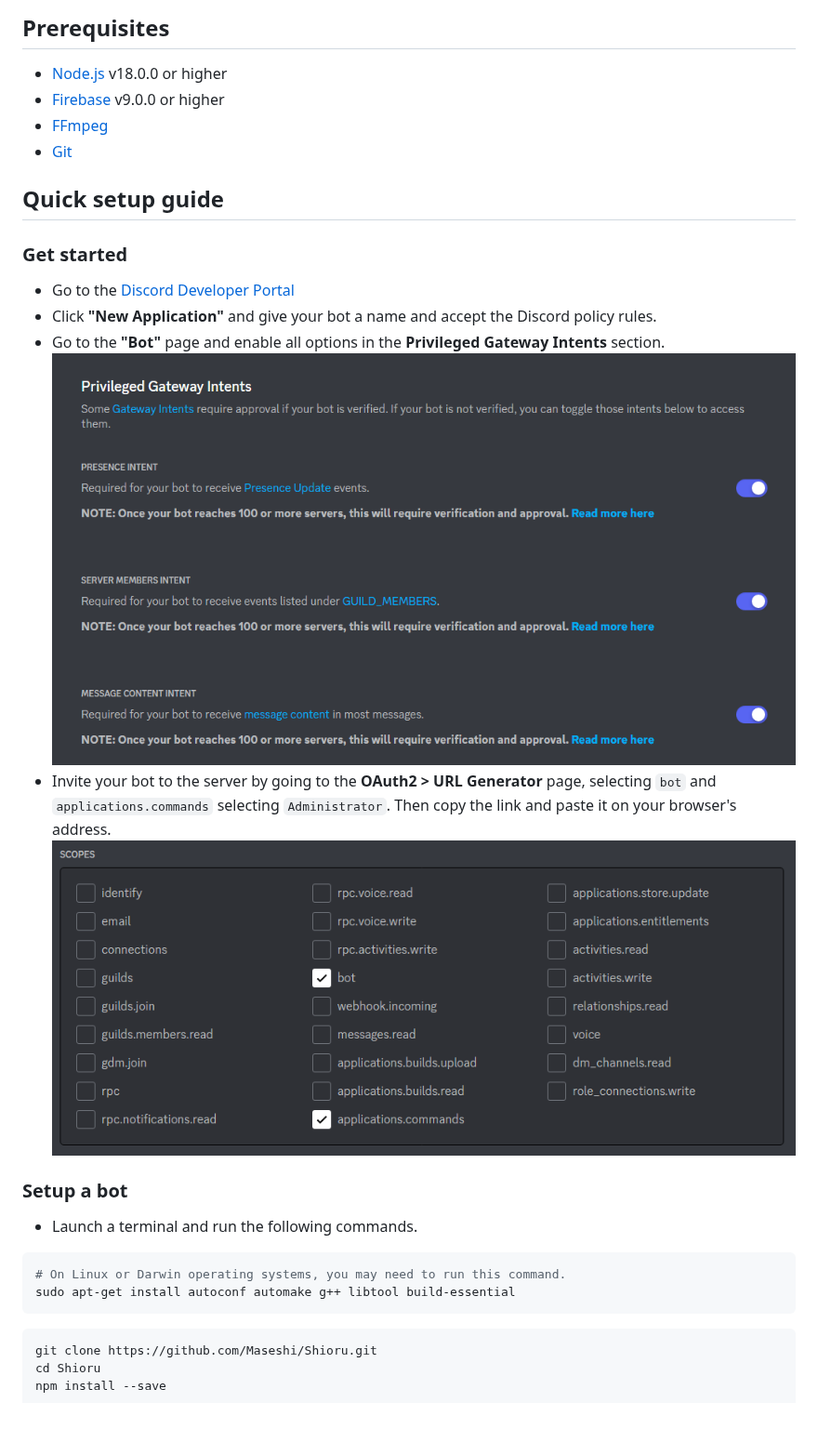
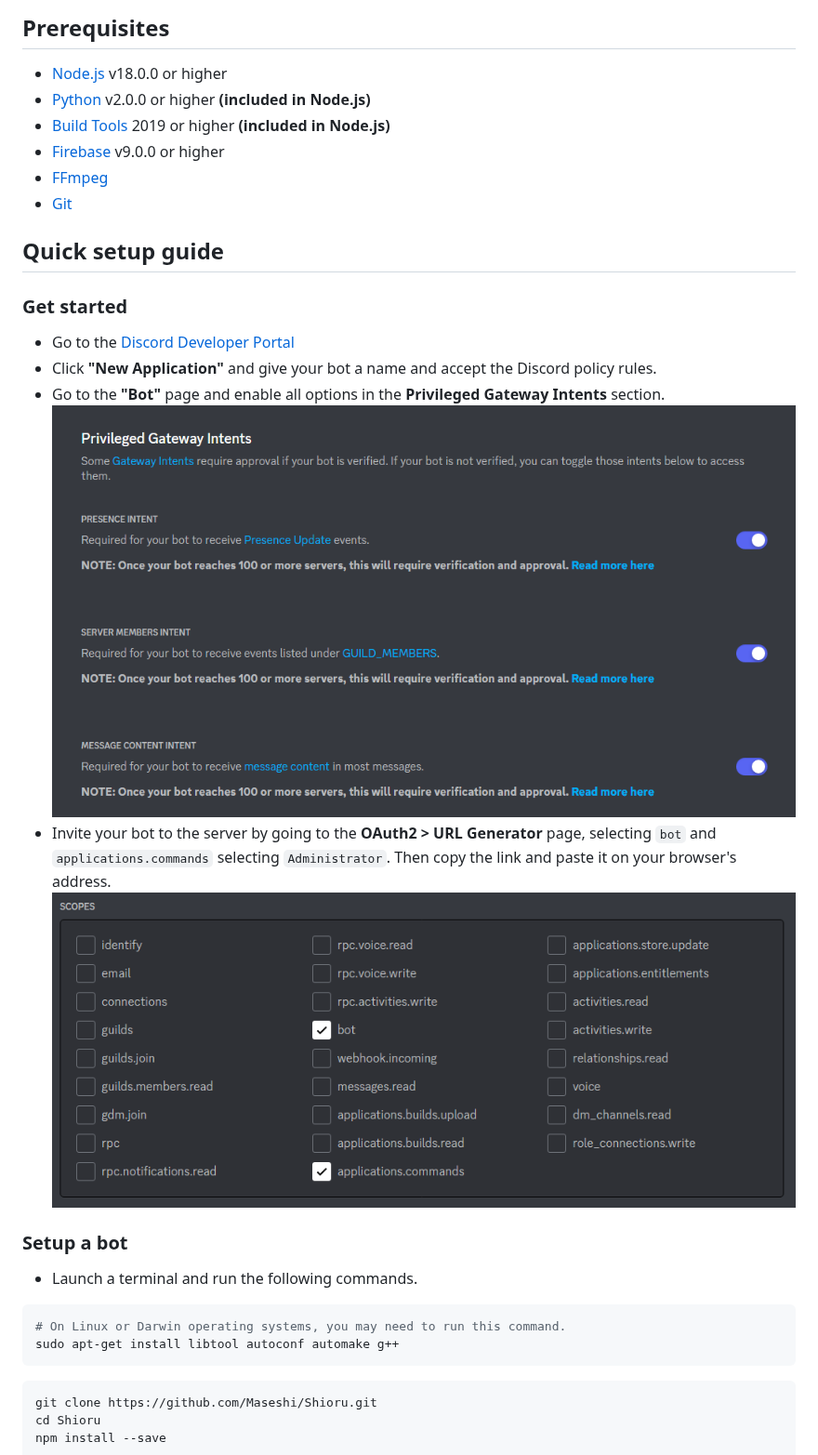
Before and after one commit to Maseshi/Shioru, a Markdown page: documents/README.en-US.md, the part around one of its changes. Shown at 93% size. Rendered like a GitHub page; blank space fills up the shorter version.

````diff
--- a/documents/README.en-US.md
+++ b/documents/README.en-US.md
@@ -51,4 +51,6 @@ You can help us translate existing languages or languages that are not currently
 ## Prerequisites
 
 - [Node.js](https://nodejs.org/) v18.0.0 or higher
+- [Python](https://www.python.org/downloads/) v2.0.0 or higher **(included in Node.js)**
+- [Build Tools](https://visualstudio.microsoft.com/downloads/?q=build+tools) 2019 or higher **(included in Node.js)**
 - [Firebase](https://firebase.google.com/) v9.0.0 or higher
@@ -61,8 +63,10 @@ You can help us translate existing languages or languages that are not currently
 
 - Go to the [Discord Developer Portal](https://discord.com/developers/applications)
 - Click **"New Application"** and give your bot a name and accept the Discord policy rules.
-- Go to the **"Bot"** page and enable all options in the **Privileged Gateway Intents** section. ![](https://raw.githubusercontent.com/Maseshi/Shioru/main/assets/images/discord-developer-portal-privileged-gateway-intents.png)
-- Invite your bot to the server by going to the **OAuth2 > URL Generator** page, selecting `bot` and `applications.commands` selecting `Administrator`. Then copy the link and paste it on your browser's address. ![](https://raw.githubusercontent.com/Maseshi/Shioru/main/assets/images/discord-developer-portal-scopes.png)
+- Go to the **"Bot"** page and enable all options in the **Privileged Gateway Intents** section.
+  ![](https://raw.githubusercontent.com/Maseshi/Shioru/main/assets/images/discord-developer-portal-privileged-gateway-intents.png)
+- Invite your bot to the server by going to the **OAuth2 > URL Generator** page, selecting `bot` and `applications.commands` selecting `Administrator`. Then copy the link and paste it on your browser's address.
+  ![](https://raw.githubusercontent.com/Maseshi/Shioru/main/assets/images/discord-developer-portal-scopes.png)
 
 ### Setup a bot
 
@@ -70,7 +74,7 @@ You can help us translate existing languages or languages that are not currently
 
 ```sh
 # On Linux or Darwin operating systems, you may need to run this command.
-sudo apt-get install autoconf automake g++ libtool build-essential
+sudo apt-get install libtool autoconf automake g++
 ```
 
 ```bat
````
Also changed, not shown: other parts of documents/README.en-US.md (+18 -5 lines), documents/README.th.md (+7 -1 lines), assets/images/node-js-tools-for-native-modules.png (added), 1 other file.
